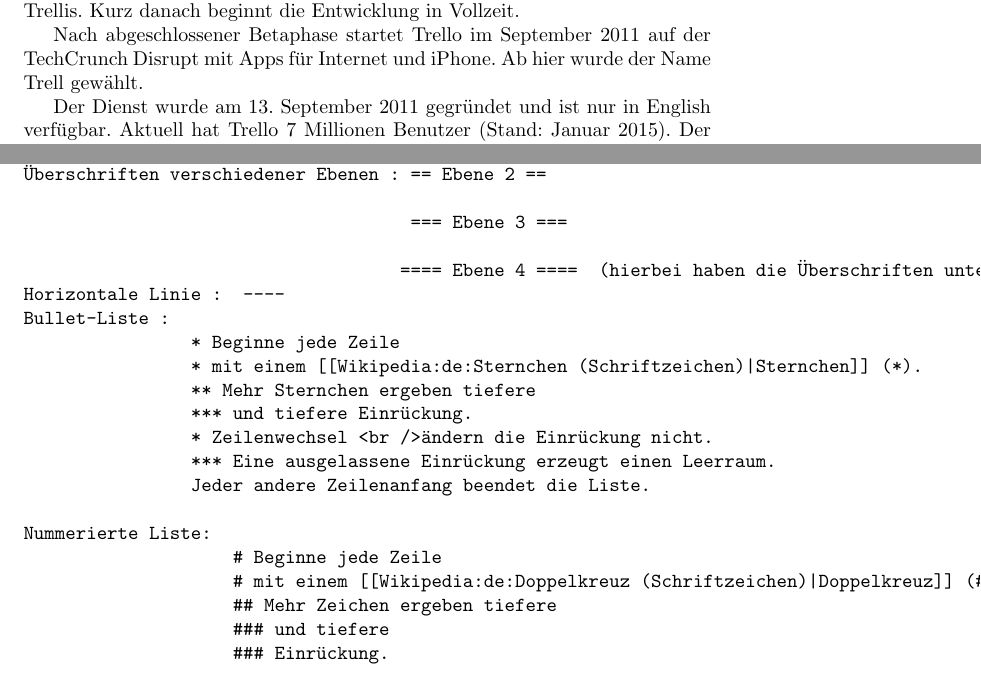
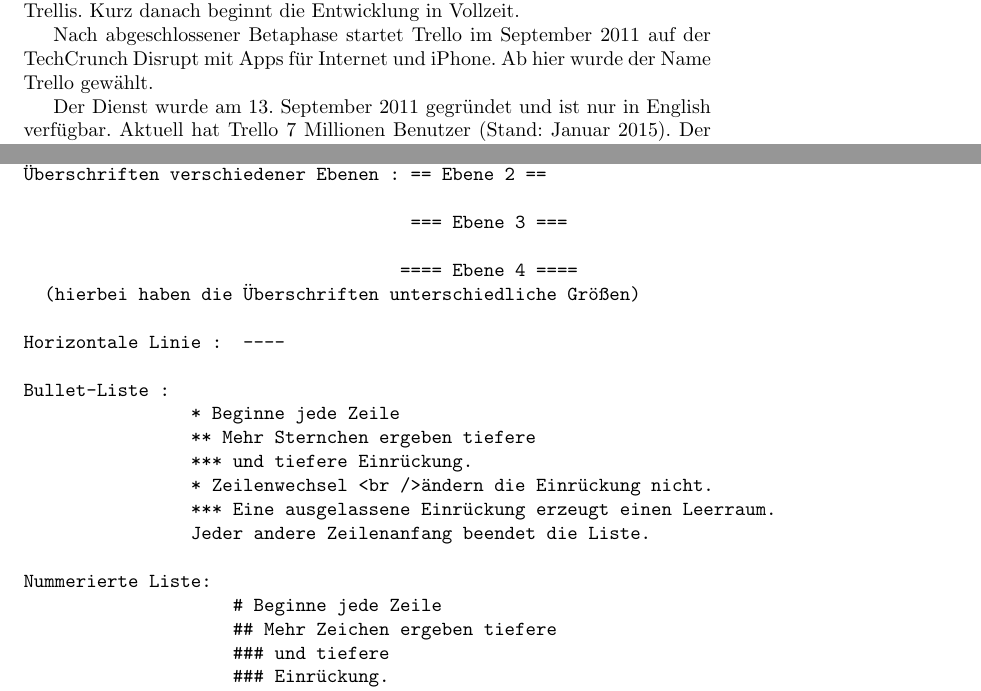
Before and after one commit to noctho/GOBRepo5Ia, a LaTeX paper (latex.tex, which reads dalvai.tex, pirpamer.tex): two parts of pages 11 and 31 of 51, joined at a grey line, cut so that both start at the same text. Compiled offline with pdfLaTeX.

Commit message:
Formartierungen verbessert

```diff
--- a/dalvai.tex
+++ b/dalvai.tex
@@ -29,11 +29,13 @@
 
                                      === Ebene 3 ===
 
-                                    ==== Ebene 4 ====  (hierbei haben die Überschriften unterschiedliche Größen)
+                                    ==== Ebene 4 ====
+		(hierbei haben die Überschriften unterschiedliche Größen)
+
 Horizontale Linie :  ----
+
 Bullet-Liste :
                 * Beginne jede Zeile
-                * mit einem [[Wikipedia:de:Sternchen (Schriftzeichen)|Sternchen]] (*).
                 ** Mehr Sternchen ergeben tiefere
                 *** und tiefere Einrückung.
                 * Zeilenwechsel <br />ändern die Einrückung nicht.
@@ -42,7 +44,6 @@
 
 Nummerierte Liste:
                     # Beginne jede Zeile
-                    # mit einem [[Wikipedia:de:Doppelkreuz (Schriftzeichen)|Doppelkreuz]] (#).
                     ## Mehr Zeichen ergeben tiefere
                     ### und tiefere
                     ### Einrückung.
--- a/pirpamer.tex
+++ b/pirpamer.tex
@@ -12,7 +12,7 @@
 \subsection{Geschichte}
 Im Sommer 2010 beginnt Fog Creek Software mit einem potenziellen Produkt her zum zu entwickeln. Im Januar 2011 wird ein Prototyp vorgeschlagen, der zur Lösung einiger hochrangiger Planungsprobleme dienen soll. Sein Name lautet Trellis. Kurz danach beginnt die Entwicklung in Vollzeit.
 
-Nach abgeschlossener Betaphase startet Trello im September 2011 auf der TechCrunch Disrupt mit Apps für Internet und iPhone. Ab hier wurde der Name Trell gewählt.
+Nach abgeschlossener Betaphase startet Trello im September 2011 auf der TechCrunch Disrupt mit Apps für Internet und iPhone. Ab hier wurde der Name Trello gewählt.
 
 Der Dienst wurde am 13. September 2011 gegründet und ist nur in English verfügbar. Aktuell hat Trello 7 Millionen Benutzer (Stand: Januar 2015). Der Entwichlung dieses Dienstes fand nach dem Vorbild der Produktionsplanungsmethode Kanban statt. Dies kann über ihre Webanwendung trello.com oder über ihre App die für iOS, Android und Windows 8 verfügbar ist.
 
```
Also changed, not shown: latex.pdf, pirpamer.tex (2 more changed lines).
